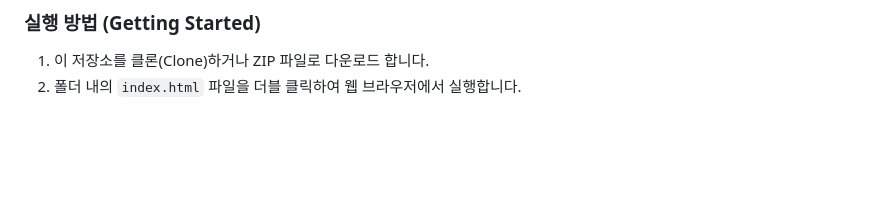
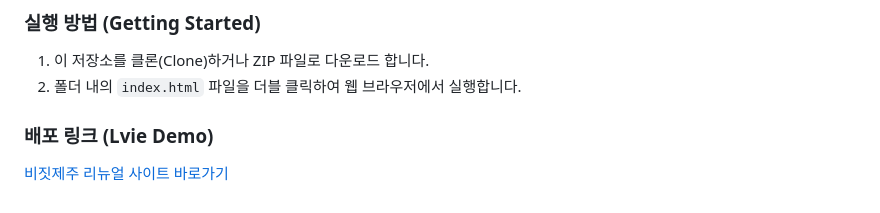
Before and after one commit to 03josuhyun/visit-jeju-responsive-, a Markdown page: README.md, the part around the change. Drawn GitHub-style; blank space fills up the shorter version.

```diff
--- a/README.md
+++ b/README.md
@@ -43,3 +43,6 @@
 ### 실행 방법 (Getting Started)
 1. 이 저장소를 클론(Clone)하거나 ZIP 파일로 다운로드 합니다.
 2. 폴더 내의 `index.html` 파일을 더블 클릭하여 웹 브라우저에서 실행합니다.
+
+### 배포 링크 (Lvie Demo)
+[비짓제주 리뉴얼 사이트 바로가기](https://03josuhyun.github.io/visit-jeju-responsive-/)
```
